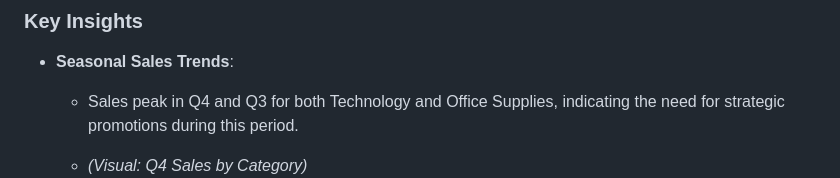
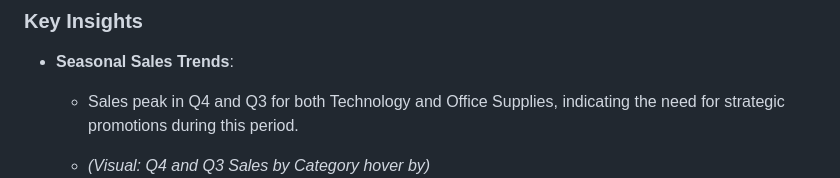
Before and after one commit to Tibson-spec/Adedotun-Toheeb-Portfolio, a Markdown page: README.md, the part around one of its changes. Rendered like a GitHub page.

```diff
--- a/README.md
+++ b/README.md
@@ -45,7 +45,7 @@ This project involved analyzing a large e-commerce dataset to uncover actionable
 - **Seasonal Sales Trends**:
   - Sales peak in Q4 and Q3 for both Technology and Office Supplies, indicating the need for strategic promotions during this period.
 
-  - *(Visual: Q4 Sales by Category)*
+  - *(Visual: Q4 and Q3 Sales by Category hover by)*
 ![Image Alt](https://github.com/Tibson-spec/Adedotun-Toheeb-Portfolio/blob/main/quarterly%20sales(Line%20Chart).PNG?raw=true)
 
 - **Profit Margins by Region**:
```
Also changed, not shown: other parts of README.md (+5 -1 lines).
